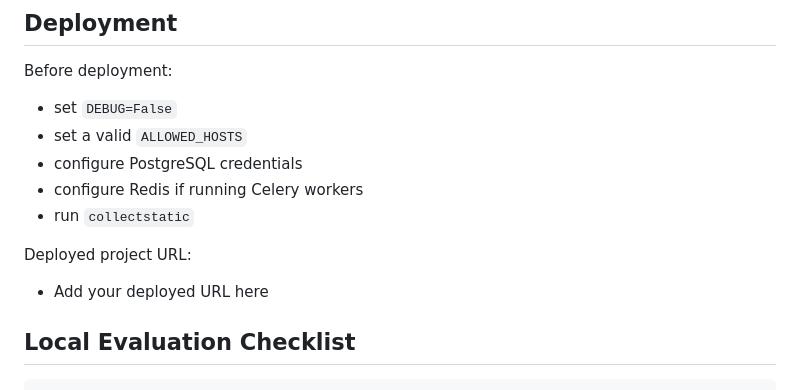
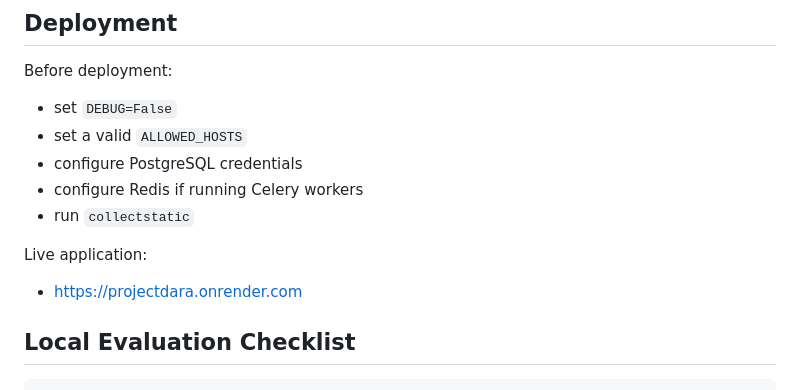
Before and after one commit to BorislavLMarinov/DjangoAdvancedProjectDara, a Markdown page: README.md, the part around the change. GitHub-like rendering.

```diff
--- a/README.md
+++ b/README.md
@@ -163,9 +163,9 @@ Before deployment:
 - configure Redis if running Celery workers
 - run `collectstatic`
 
-Deployed project URL:
+Live application:
 
-- Add your deployed URL here
+- https://projectdara.onrender.com
 
 ## Local Evaluation Checklist
 
```
